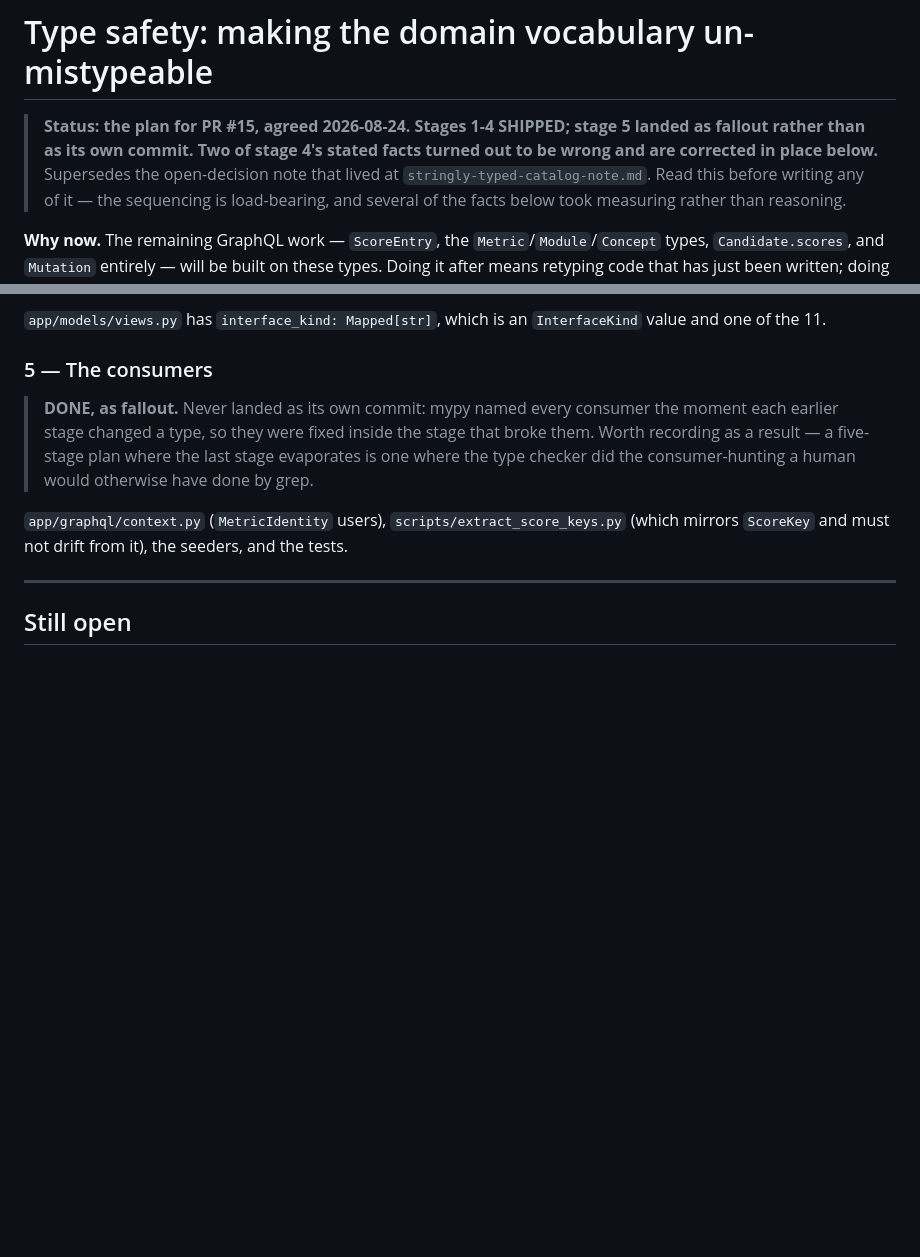
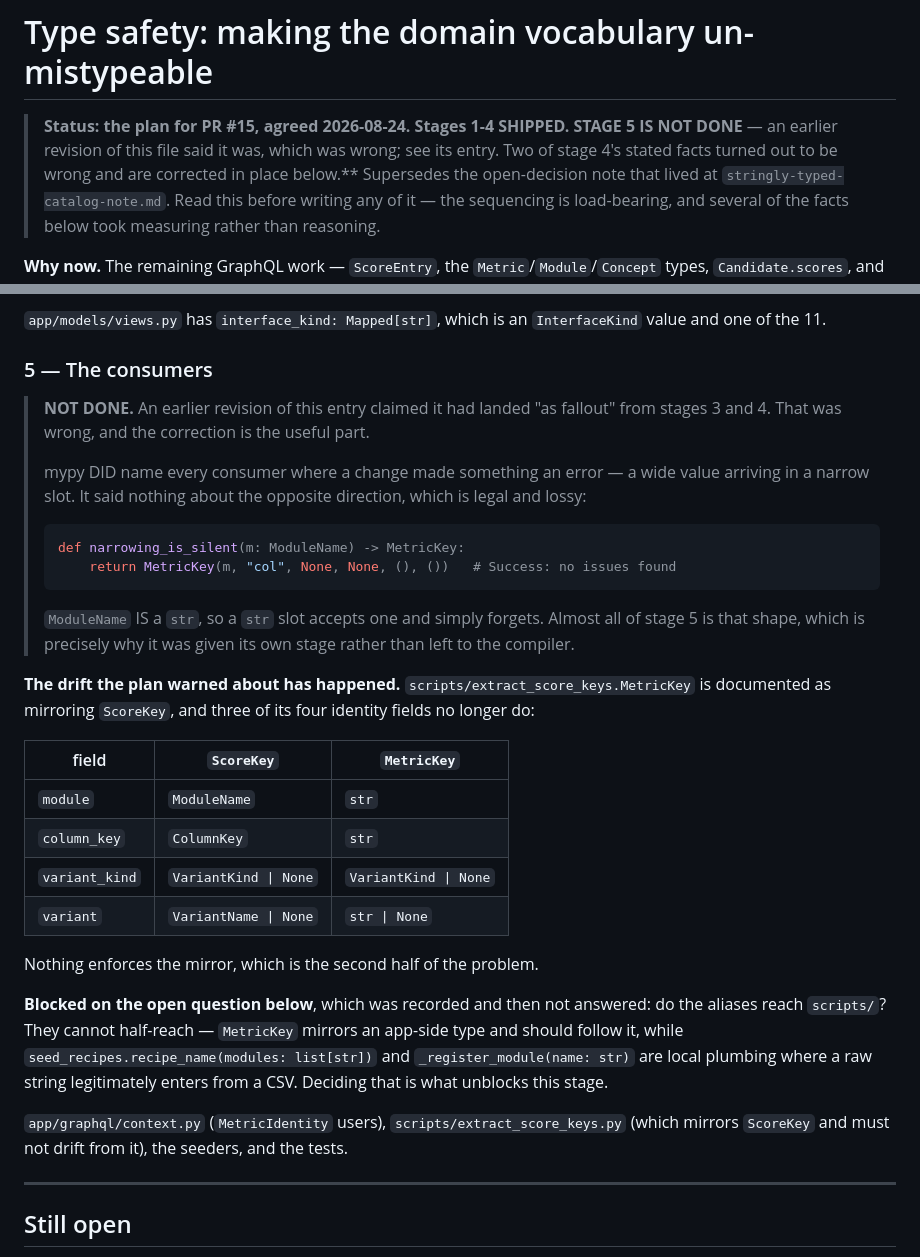
Before and after one commit to RyanShinra/AffinityLog, a Markdown page: docs/type-safety-plan.md, 2 parts joined by grey strips. GitHub-like rendering; blank space fills up the shorter version.

Commit message:
Correct the plan: stage 5 is not done
An earlier revision of the stage 5 entry claimed it had landed "as fallout"
from stages 3 and 4. It had not, and the mechanism I missed is the useful
part: mypy names a consumer when a change makes something an ERROR — a wide
value arriving in a narrow slot. The opposite direction is legal and lossy
and it says nothing:

    def narrowing_is_silent(m: ModuleName) -> MetricKey:
        return MetricKey(m, "col", None, None, (), ())   # no issues found

`ModuleName` IS a `str`. Almost all of stage 5 is that shape, which is why
the plan gave it its own stage instead of leaving it to the compiler.

The drift it warned about has already happened. `MetricKey` is documented as
mirroring `ScoreKey` and three of its four identity fields no longer do —
module, column_key and variant are all still bare `str`. Nothing enforces
the mirror, which is the other half of it.

Stage 5 is also blocked on an open question this file recorded and then
ignored: do the aliases reach `scripts/`? They cannot half-reach.

Co-Authored-By: Claude Opus 5 <noreply@anthropic.com>

````diff
--- a/docs/type-safety-plan.md
+++ b/docs/type-safety-plan.md
@@ -1,7 +1,7 @@
 # Type safety: making the domain vocabulary un-mistypeable
 
-> **Status: the plan for PR #15, agreed 2026-08-24. Stages 1-4 SHIPPED; stage 5 landed as
-> fallout rather than as its own commit. Two of stage 4's stated facts turned out to be wrong and
+> **Status: the plan for PR #15, agreed 2026-08-24. Stages 1-4 SHIPPED. STAGE 5 IS NOT DONE** —
+> an earlier revision of this file said it was, which was wrong; see its entry. Two of stage 4's stated facts turned out to be wrong and
 > are corrected in place below.** Supersedes the open-decision note
 > that lived at `stringly-typed-catalog-note.md`. Read this before writing any of it — the sequencing
 > is load-bearing, and several of the facts below took measuring rather than reasoning.
@@ -170,10 +170,37 @@ of the 11.
 
 ### 5 — The consumers
 
-> **DONE, as fallout.** Never landed as its own commit: mypy named every consumer the moment each
-> earlier stage changed a type, so they were fixed inside the stage that broke them. Worth recording
-> as a result — a five-stage plan where the last stage evaporates is one where the type checker did
-> the consumer-hunting a human would otherwise have done by grep.
+> **NOT DONE.** An earlier revision of this entry claimed it had landed "as fallout" from stages 3
+> and 4. That was wrong, and the correction is the useful part.
+>
+> mypy DID name every consumer where a change made something an error — a wide value arriving in a
+> narrow slot. It said nothing about the opposite direction, which is legal and lossy:
+>
+> ```python
+> def narrowing_is_silent(m: ModuleName) -> MetricKey:
+>     return MetricKey(m, "col", None, None, (), ())   # Success: no issues found
+> ```
+>
+> `ModuleName` IS a `str`, so a `str` slot accepts one and simply forgets. Almost all of stage 5 is
+> that shape, which is precisely why it was given its own stage rather than left to the compiler.
+
+**The drift the plan warned about has happened.** `scripts/extract_score_keys.MetricKey` is
+documented as mirroring `ScoreKey`, and three of its four identity fields no longer do:
+
+| field | `ScoreKey` | `MetricKey` |
+|---|---|---|
+| `module` | `ModuleName` | `str` |
+| `column_key` | `ColumnKey` | `str` |
+| `variant_kind` | `VariantKind \| None` | `VariantKind \| None` |
+| `variant` | `VariantName \| None` | `str \| None` |
+
+Nothing enforces the mirror, which is the second half of the problem.
+
+**Blocked on the open question below**, which was recorded and then not answered: do the aliases
+reach `scripts/`? They cannot half-reach — `MetricKey` mirrors an app-side type and should follow it,
+while `seed_recipes.recipe_name(modules: list[str])` and `_register_module(name: str)` are local
+plumbing where a raw string legitimately enters from a CSV. Deciding that is what unblocks this
+stage.
 
 `app/graphql/context.py` (`MetricIdentity` users), `scripts/extract_score_keys.py` (which mirrors
 `ScoreKey` and must not drift from it), the seeders, and the tests.
````
Also changed, not shown: docs/README.md (+1 -1 lines).
